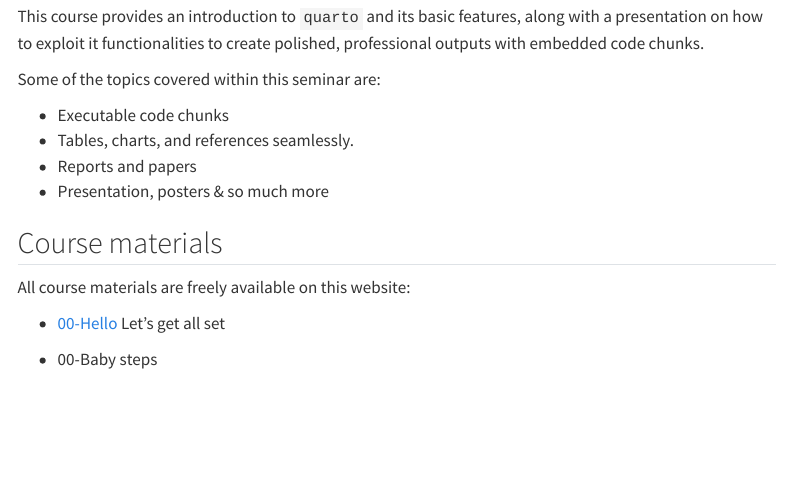
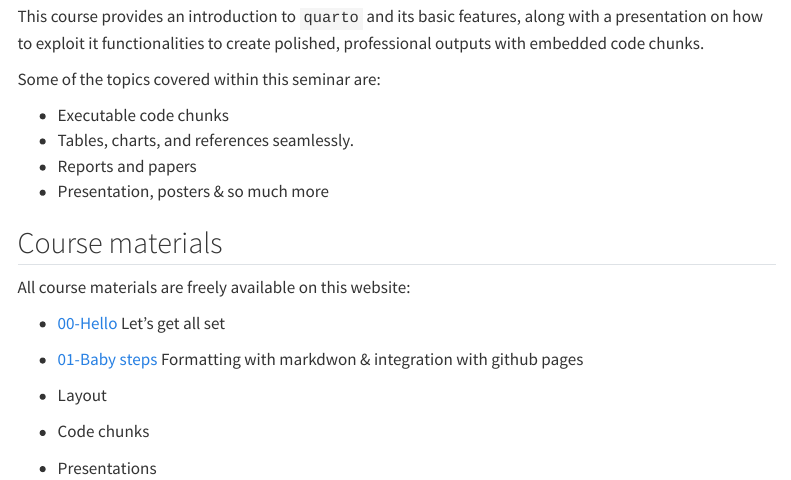
Before and after one commit to arca-dpss/quarto-school, a Quarto document (index.qmd): the page in a window 1100 px wide, from 360 px down. Rendered offline with R 4.5, knitr and Pandoc in place of Quarto, with nearby package versions; menus at the side of the page are left out.

Commit message:
update index

```diff
--- a/index.qmd
+++ b/index.qmd
@@ -32,4 +32,10 @@ All course materials are freely available on this website:
 
 - [00-Hello](slides/00-Hello/00-Hello.html) Let's get all set
 
-- 00-Baby steps
+- [01-Baby steps](slides/01-Baby-steps/01-Baby-steps.html) Formatting with markdwon & integration with github pages
+
+- Layout
+
+- Code chunks
+
+- Presentations
```
Also changed, not shown: index.html.
